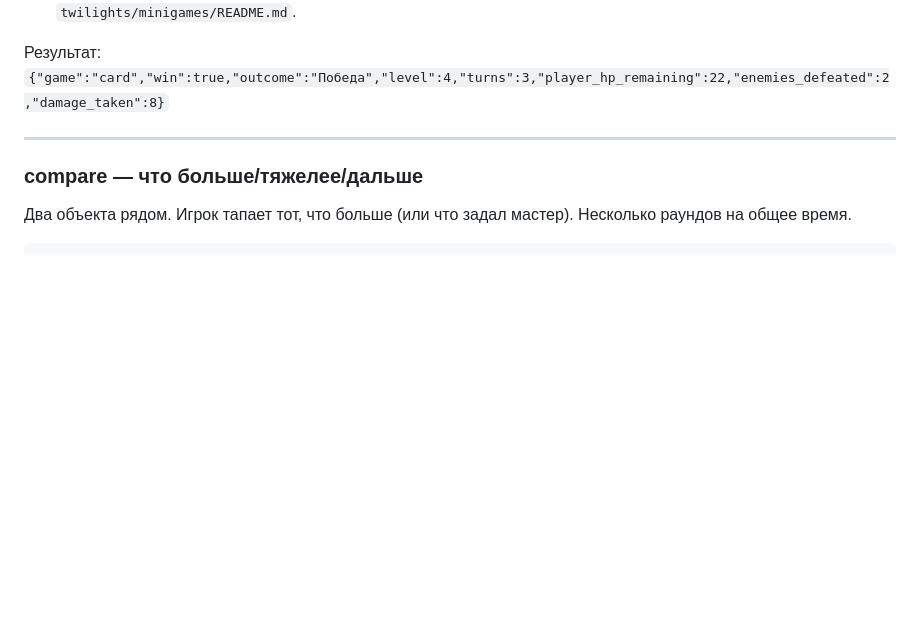
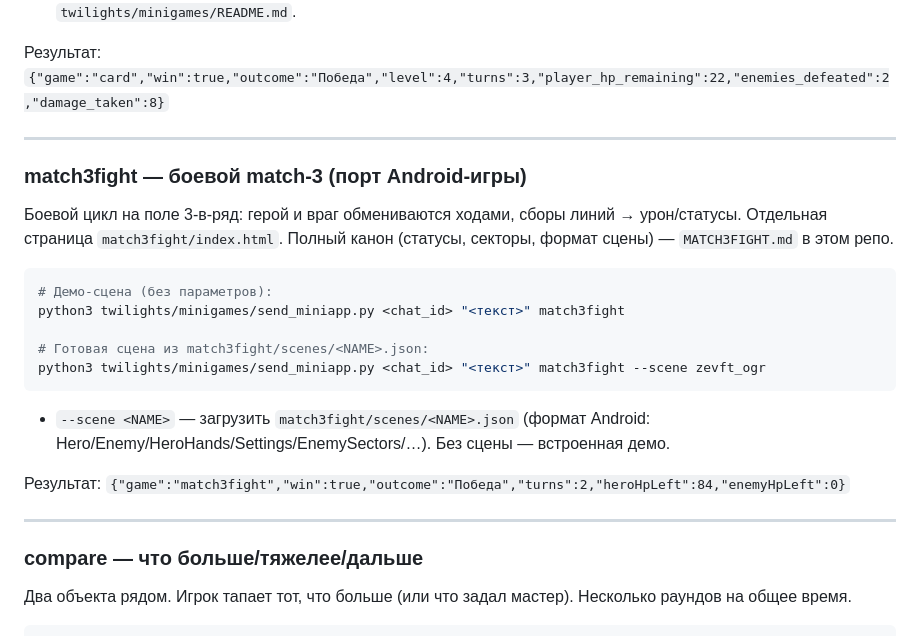
Before and after one commit to AlDtoll/twilights-miniapp, a Markdown page: AI_USAGE.md, the part around the change. Rendered like a GitHub page; blank space fills up the shorter version.

Commit message:
AI_USAGE: добавлен match3fight (17-я игра)
Co-Authored-By: Claude Opus 4.8 (1M context) <noreply@anthropic.com>

````diff
--- a/AI_USAGE.md
+++ b/AI_USAGE.md
@@ -185,6 +185,24 @@ python3 twilights/minigames/send_miniapp.py <chat_id> "<текст>" card \
 Полный справочник карт оружия/магии и врагов — `twilights/minigames/README.md`.
 
 Результат: `{"game":"card","win":true,"outcome":"Победа","level":4,"turns":3,"player_hp_remaining":22,"enemies_defeated":2,"damage_taken":8}`
+
+---
+
+### match3fight — боевой match-3 (порт Android-игры)
+
+Боевой цикл на поле 3-в-ряд: герой и враг обмениваются ходами, сборы линий → урон/статусы. Отдельная страница `match3fight/index.html`. Полный канон (статусы, секторы, формат сцены) — `MATCH3FIGHT.md` в этом репо.
+
+```bash
+# Демо-сцена (без параметров):
+python3 twilights/minigames/send_miniapp.py <chat_id> "<текст>" match3fight
+
+# Готовая сцена из match3fight/scenes/<NAME>.json:
+python3 twilights/minigames/send_miniapp.py <chat_id> "<текст>" match3fight --scene zevft_ogr
+```
+
+- `--scene <NAME>` — загрузить `match3fight/scenes/<NAME>.json` (формат Android: Hero/Enemy/HeroHands/Settings/EnemySectors/…). Без сцены — встроенная демо.
+
+Результат: `{"game":"match3fight","win":true,"outcome":"Победа","turns":2,"heroHpLeft":84,"enemyHpLeft":0}`
 
 ---
 
````
